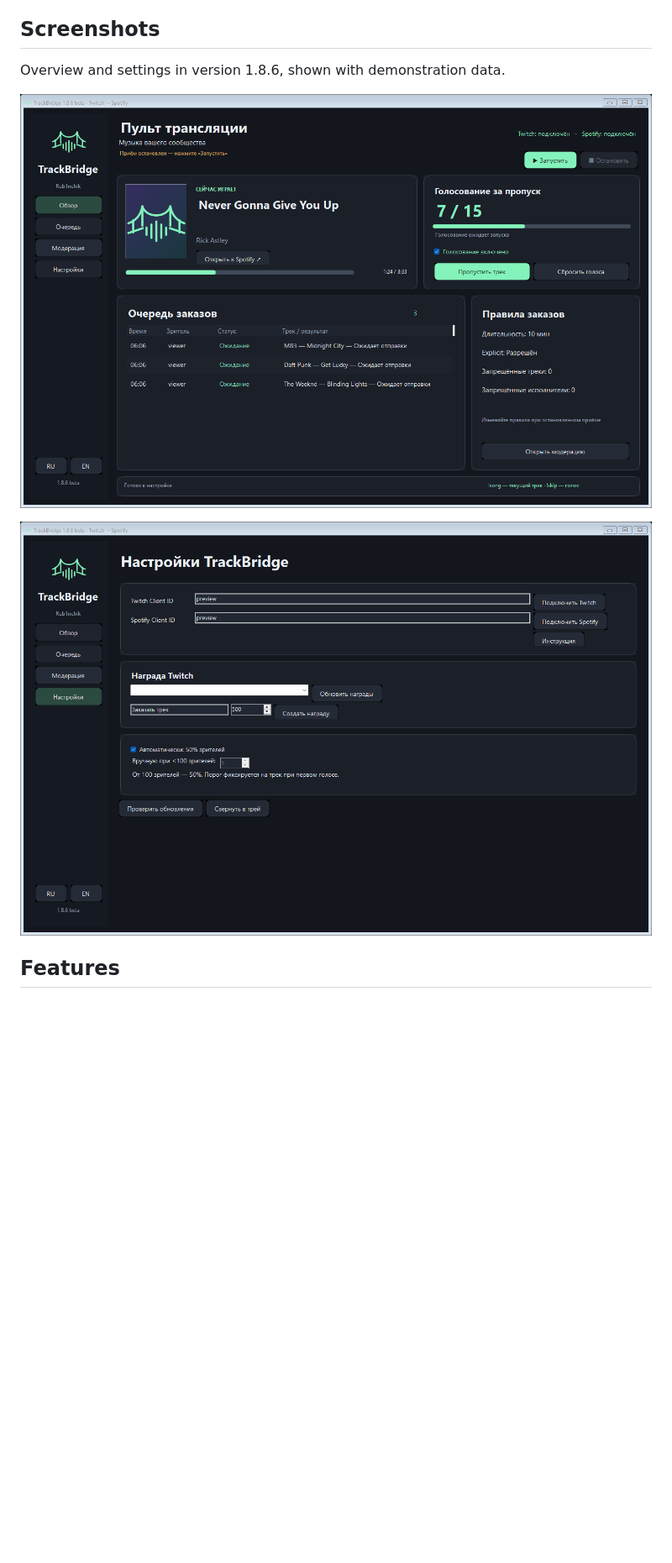
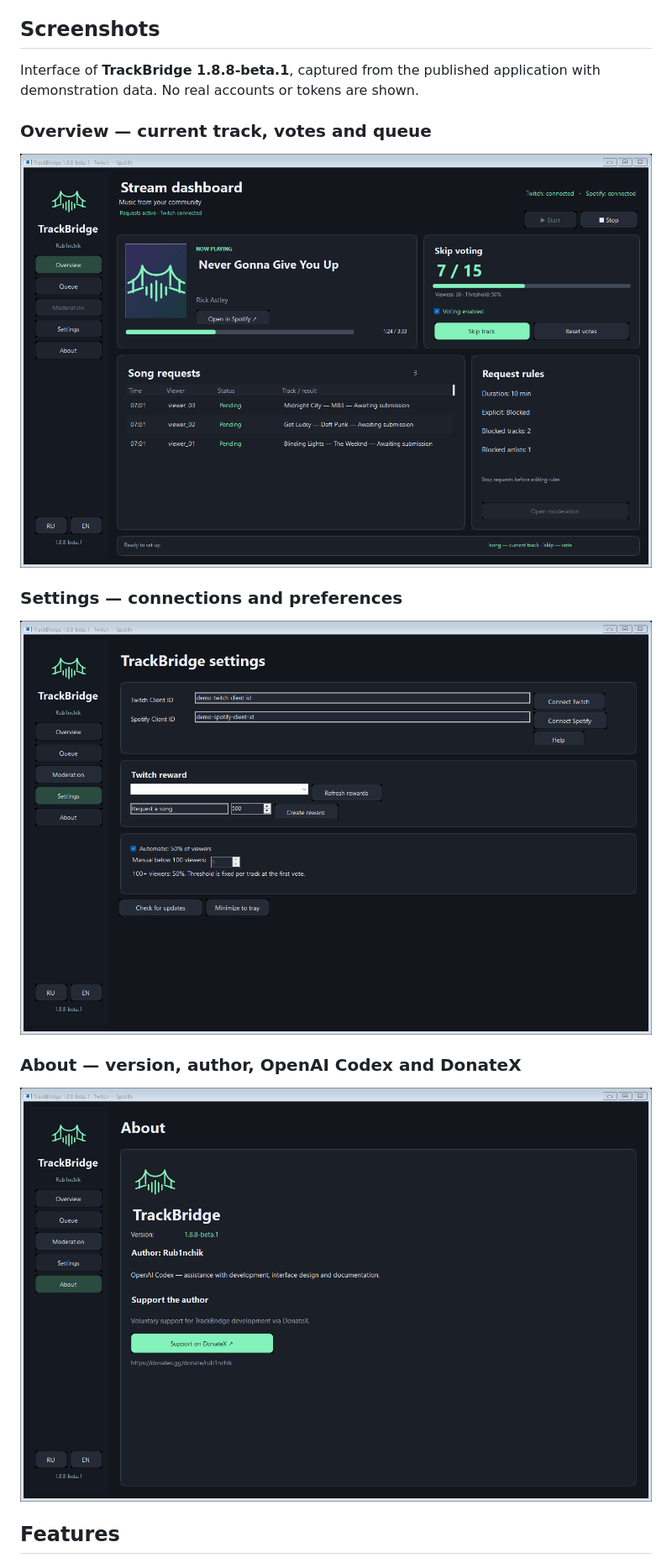
Before and after one commit to Rub1nchik702/TrackBridge, a Markdown page: README.en.md, the part around the change. Shown at 84% size. Drawn GitHub-style; pictures changed too: assets/interface-about-1.8.8-en.png (added), assets/interface-overview-1.8.8-en.png (added), assets/interface-settings-1.8.8-en.png (added); blank space fills up the shorter version.

```diff
--- a/README.en.md
+++ b/README.en.md
@@ -14,11 +14,19 @@ TrackBridge only controls the queue and playback in your own Spotify player; it
 
 ## Screenshots
 
-Overview and settings in version 1.8.6, shown with demonstration data.
+Interface of **TrackBridge 1.8.8-beta.1**, captured from the published application with demonstration data. No real accounts or tokens are shown.
 
-![TrackBridge overview](assets/interface-overview.png)
+### Overview — current track, votes and queue
 
-![TrackBridge settings](assets/interface-settings.png)
+![Overview — current track, votes and queue — 1.8.8-beta.1](assets/interface-overview-1.8.8-en.png)
+
+### Settings — connections and preferences
+
+![Settings — connections and preferences — 1.8.8-beta.1](assets/interface-settings-1.8.8-en.png)
+
+### About — version, author, OpenAI Codex and DonateX
+
+![About — version, author, OpenAI Codex and DonateX — 1.8.8-beta.1](assets/interface-about-1.8.8-en.png)
 
 ## Features
 
```
Also changed, not shown: README.md (+11 -3 lines), assets/interface-about-1.8.8-ru.png (added), assets/interface-overview-1.8.8-ru.png (added), assets/interface-settings-1.8.8-ru.png (added).
